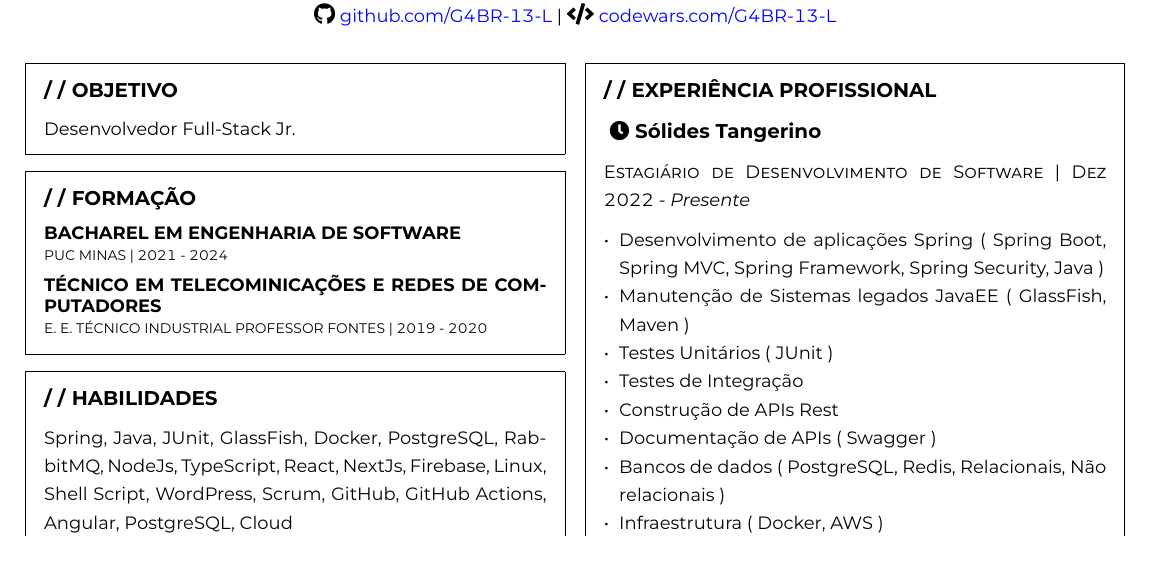
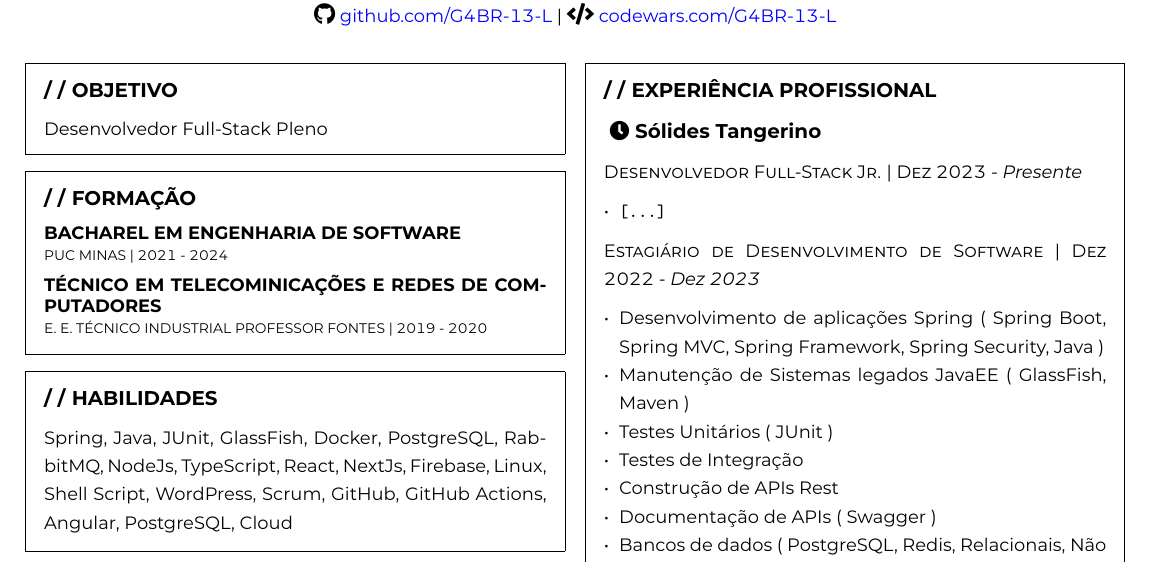
Before and after one commit to G4BR-13-L/G4BR-13-L, a LaTeX CV (curriculo-for-humans/Gabriel Victor.tex, which reads curriculo-for-humans/sections/02_objetivo.tex, curriculo-for-humans/sections/07_experiencia_profissional.tex): part of the page, cut so that both start at the same text. The pictures show the PDF file curriculo-for-humans/Gabriel Victor.pdf that the author committed with the source.

Commit message:
Curriculum updated

```diff
--- a/curriculo-for-humans/sections/02_objetivo.tex
+++ b/curriculo-for-humans/sections/02_objetivo.tex
@@ -2,6 +2,6 @@
 \begin{framed}
   \section{OBJETIVO}
 
-  Desenvolvedor Full-Stack Jr.
+  Desenvolvedor Full-Stack Pleno
 
 \end{framed}
--- a/curriculo-for-humans/sections/07_experiencia_profissional.tex
+++ b/curriculo-for-humans/sections/07_experiencia_profissional.tex
@@ -6,7 +6,12 @@
 
   \subsection{ \faIcon{clock} Sólides Tangerino}
 
-  \textsc{Estagiário de Desenvolvimento de Software} | \textsc{Dez 2022} - \emph{Presente}
+  \textsc{Desenvolvedor Full-Stack Jr.} | \textsc{Dez 2023} - \emph{Presente}
+  \begin{itemize}[leftmargin=*]
+    \item \verb|[...]|
+  \end{itemize}
+
+  \textsc{Estagiário de Desenvolvimento de Software} | \textsc{Dez 2022} - \emph{Dez 2023}
   \begin{itemize}[leftmargin=*]
     \item Desenvolvimento de aplicações Spring ( Spring Boot, Spring MVC, Spring Framework, Spring Security, Java )
     \item Manutenção de Sistemas legados JavaEE ( GlassFish, Maven )
```
Also changed, not shown: curriculo-for-humans/Gabriel Victor.pdf, 4 other files.
